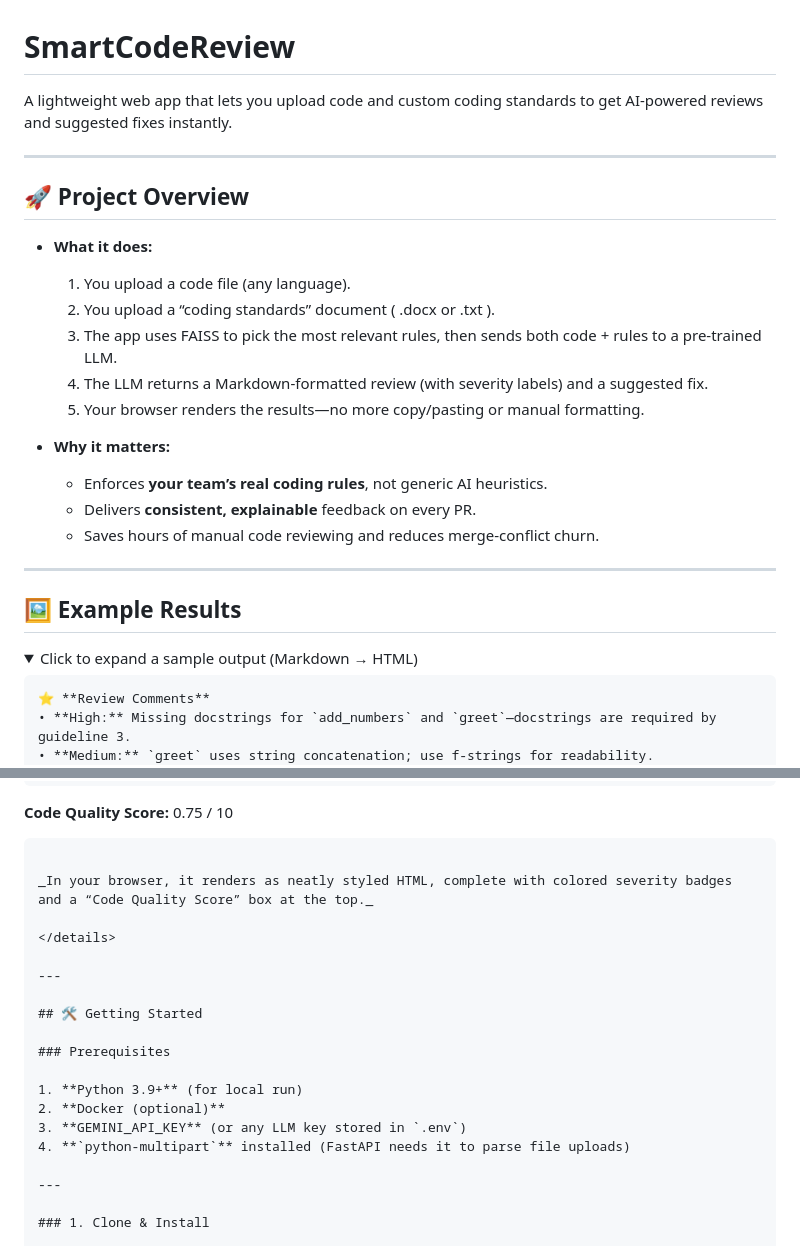
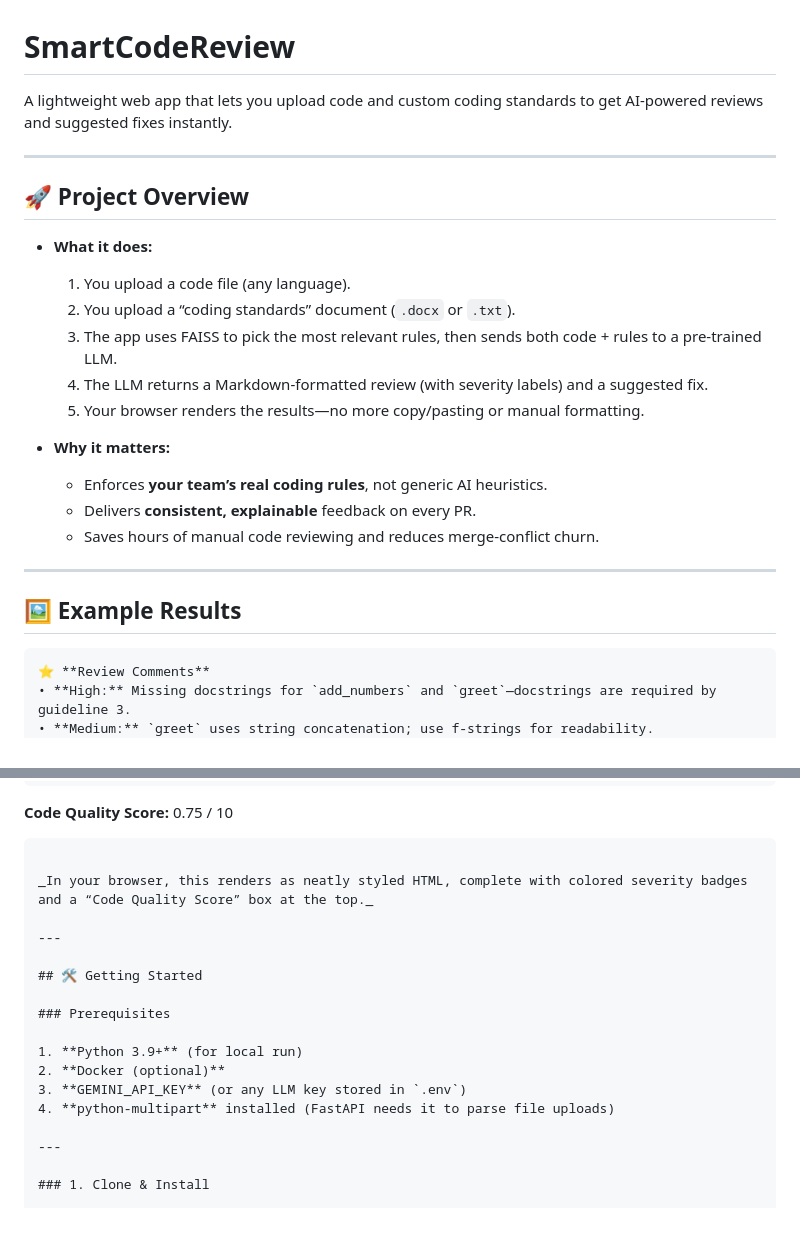
Before and after one commit to emeresHub/llm-code-review-service, a Markdown page: README.md, 2 parts joined by grey strips. Drawn GitHub-style; folded sections open; blank space fills up the shorter version.

`````diff
--- a/README.md
+++ b/README.md
@@ -1,6 +1,6 @@
 # SmartCodeReview
 
-A lightweight web app that lets you upload code and custom coding standards to get AI‐powered reviews and suggested fixes instantly.
+A lightweight web app that lets you upload code and custom coding standards to get AI-powered reviews and suggested fixes instantly.
 
 ---
 
@@ -9,23 +9,20 @@ A lightweight web app that lets you upload code and custom coding standards to g
 * **What it does:**
 
   1. You upload a code file (any language).
-  2. You upload a “coding standards” document ( .docx or .txt ).
-  3. The app uses FAISS to pick the most relevant rules, then sends both code + rules to a pre‐trained LLM.
-  4. The LLM returns a Markdown‐formatted review (with severity labels) and a suggested fix.
+  2. You upload a “coding standards” document (`.docx` or `.txt`).
+  3. The app uses FAISS to pick the most relevant rules, then sends both code + rules to a pre-trained LLM.
+  4. The LLM returns a Markdown-formatted review (with severity labels) and a suggested fix.
   5. Your browser renders the results—no more copy/pasting or manual formatting.
 
 * **Why it matters:**
 
   * Enforces **your team’s real coding rules**, not generic AI heuristics.
   * Delivers **consistent, explainable** feedback on every PR.
-  * Saves hours of manual code reviewing and reduces merge‐conflict churn.
+  * Saves hours of manual code reviewing and reduces merge-conflict churn.
 
 ---
 
 ## 🖼️ Example Results
-
-<details>
-<summary>Click to expand a sample output (Markdown → HTML)</summary>
 
 ````markdown
 ⭐ **Review Comments**
@@ -58,9 +55,7 @@ def greet(name: str) -> None:
 
 ````
 
-_In your browser, it renders as neatly styled HTML, complete with colored severity badges and a “Code Quality Score” box at the top._
-
-</details>
+_In your browser, this renders as neatly styled HTML, complete with colored severity badges and a “Code Quality Score” box at the top._
 
 ---
 
@@ -71,7 +66,7 @@ _In your browser, it renders as neatly styled HTML, complete with colored severi
 1. **Python 3.9+** (for local run)
 2. **Docker (optional)**
 3. **GEMINI_API_KEY** (or any LLM key stored in `.env`)
-4. **`python‐multipart`** installed (FastAPI needs it to parse file uploads)
+4. **python-multipart** installed (FastAPI needs it to parse file uploads)
 
 ---
 
`````
Also changed, not shown: other parts of README.md (+12 -26 lines).
